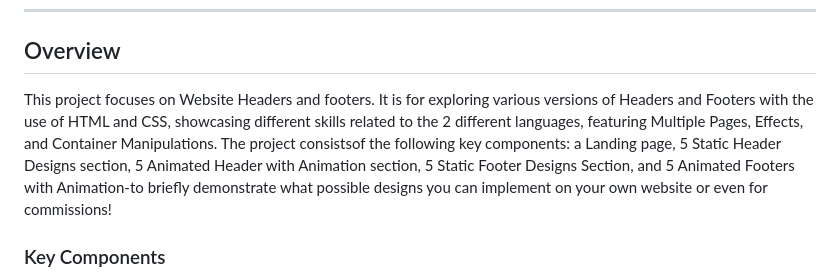
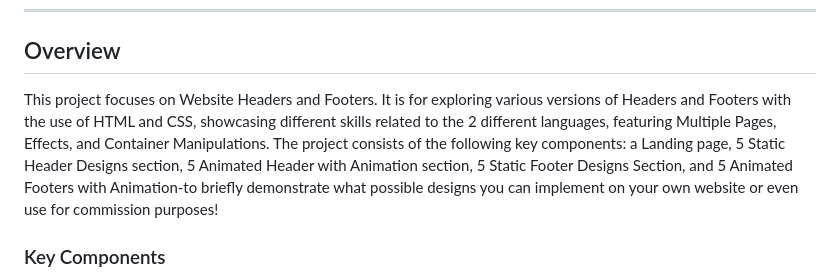
Before and after one commit to Pudgeeba/WD-Seatwork-3, a Markdown page: readme.md, the part around the change. Rendered like a GitHub page.

```diff
--- a/readme.md
+++ b/readme.md
@@ -57,7 +57,7 @@
 
 <!-- TODO: To be changed -->
 <!-- The following are just sample -->
-This project focuses on Website Headers and footers. It is for exploring various versions of Headers and Footers with the use of HTML and CSS, showcasing different skills related to the 2 different languages, featuring Multiple Pages, Effects, and Container Manipulations. The project consistsof the following key components: a Landing page, 5 Static Header Designs section, 5 Animated Header with Animation section, 5 Static Footer Designs Section, and 5 Animated Footers with Animation-to briefly demonstrate what possible designs you can implement on your own website or even for commissions!
+This project focuses on Website Headers and Footers. It is for exploring various versions of Headers and Footers with the use of HTML and CSS, showcasing different skills related to the 2 different languages, featuring Multiple Pages, Effects, and Container Manipulations. The project consists of the following key components: a Landing page, 5 Static Header Designs section, 5 Animated Header with Animation section, 5 Static Footer Designs Section, and 5 Animated Footers with Animation-to briefly demonstrate what possible designs you can implement on your own website or even use for commission purposes!
 
 
 ### Key Components
```
